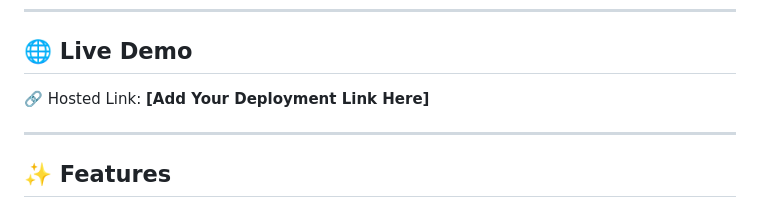
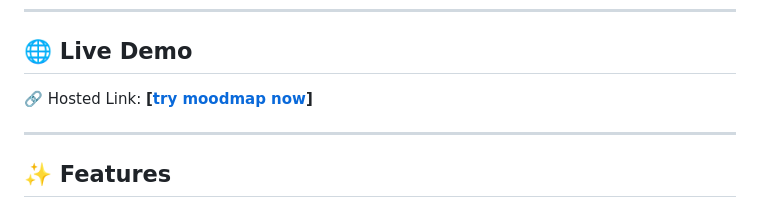
Before and after one commit to Amisha-1580/Mental_Health_Web_App, a Markdown page: README.md, the part around the change. GitHub-like rendering.

Commit message:
Update live demo link in README

```diff
--- a/README.md
+++ b/README.md
@@ -10,7 +10,7 @@ An intelligent, user-friendly web application designed to analyze a user's menta
 ---
 
 ## 🌐 Live Demo
-🔗 Hosted Link: **[Add Your Deployment Link Here]**
+🔗 Hosted Link: **[[try moodmap now](https://moodmap-yjyt.onrender.com/)]**
 
 ---
 
```
